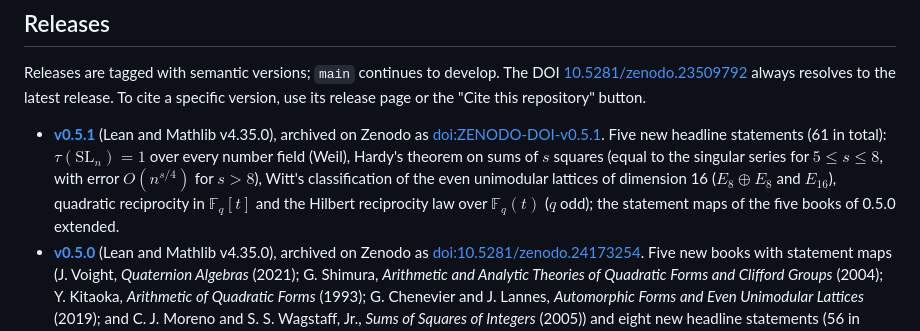
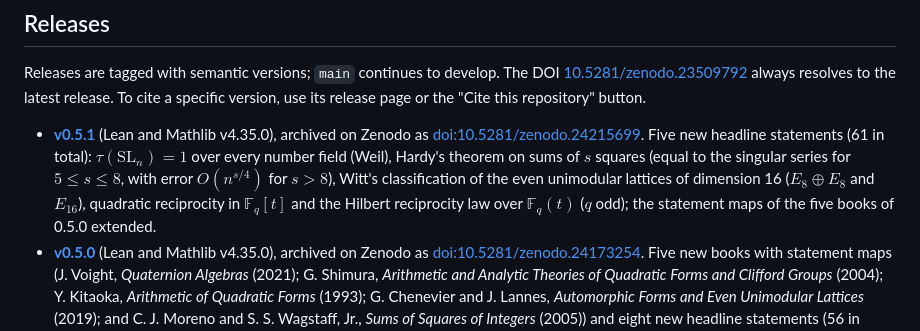
Before and after one commit to jonhanke/quadratic-forms-lean, a Markdown page: README.md, the part around the change. Rendered like a GitHub page.

Commit message:
README: Zenodo DOI for v0.5.1 (#14)
Co-authored-by: Claude Opus 5.5 <noreply@anthropic.com>

```diff
--- a/README.md
+++ b/README.md
@@ -222,7 +222,7 @@ against the literature. Corrections and reports of mis-formalizations are very w
 
 Releases are tagged with semantic versions; `main` continues to develop. The DOI [10.5281/zenodo.23509792](https://doi.org/10.5281/zenodo.23509792) always resolves to the latest release. To cite a specific version, use its release page or the "Cite this repository" button.
 
-- **[v0.5.1](https://github.com/jonhanke/quadratic-forms-lean/releases/tag/v0.5.1)** (Lean and Mathlib v4.35.0), archived on Zenodo as [doi:ZENODO-DOI-v0.5.1](https://doi.org/ZENODO-DOI-v0.5.1). Five new headline statements (61 in total): $`\tau(\mathrm{SL}_n) = 1`$ over every number field (Weil), Hardy's theorem on sums of $`s`$ squares (equal to the singular series for $`5 \le s \le 8`$, with error $`O(n^{s/4})`$ for $`s > 8`$), Witt's classification of the even unimodular lattices of dimension 16 ($`E_8 \oplus E_8`$ and $`E_{16}`$), quadratic reciprocity in $`\mathbb F_q[t]`$ and the Hilbert reciprocity law over $`\mathbb F_q(t)`$ ($`q`$ odd); the statement maps of the five books of 0.5.0 extended.
+- **[v0.5.1](https://github.com/jonhanke/quadratic-forms-lean/releases/tag/v0.5.1)** (Lean and Mathlib v4.35.0), archived on Zenodo as [doi:10.5281/zenodo.24215699](https://doi.org/10.5281/zenodo.24215699). Five new headline statements (61 in total): $`\tau(\mathrm{SL}_n) = 1`$ over every number field (Weil), Hardy's theorem on sums of $`s`$ squares (equal to the singular series for $`5 \le s \le 8`$, with error $`O(n^{s/4})`$ for $`s > 8`$), Witt's classification of the even unimodular lattices of dimension 16 ($`E_8 \oplus E_8`$ and $`E_{16}`$), quadratic reciprocity in $`\mathbb F_q[t]`$ and the Hilbert reciprocity law over $`\mathbb F_q(t)`$ ($`q`$ odd); the statement maps of the five books of 0.5.0 extended.
 - **[v0.5.0](https://github.com/jonhanke/quadratic-forms-lean/releases/tag/v0.5.0)** (Lean and Mathlib v4.35.0), archived on Zenodo as [doi:10.5281/zenodo.24173254](https://doi.org/10.5281/zenodo.24173254). Five new books with statement maps (J. Voight, *Quaternion Algebras* (2021); G. Shimura, *Arithmetic and Analytic Theories of Quadratic Forms and Clifford Groups* (2004); Y. Kitaoka, *Arithmetic of Quadratic Forms* (1993); G. Chenevier and J. Lannes, *Automorphic Forms and Even Unimodular Lattices* (2019); and C. J. Moreno and S. S. Wagstaff, Jr., *Sums of Squares of Integers* (2005)) and eight new headline statements (56 in total): Voight's Theorem 15.5.5 (an order of a quaternion algebra over a number field is maximal exactly when its discriminant is the product of the finite ramified primes), Voight's Main Theorem 22.4.1 (the bijection between similarity classes of nondegenerate ternary quadratic forms and quaternion orders over a principal ideal domain, 2 ≠ 0), the Eichler mass formula for maximal orders over ℚ and over totally real number fields, the existence of even unimodular lattices exactly in dimensions divisible by 8 (with finitely many classes), Jacobi's four-squares formula, Cauchy's polygonal number theorem and Sprague's theorem on sums of distinct squares.
 - **[v0.4.1](https://github.com/jonhanke/quadratic-forms-lean/releases/tag/v0.4.1)** (Lean and Mathlib v4.35.0), archived on Zenodo as [doi:10.5281/zenodo.24064127](https://doi.org/10.5281/zenodo.24064127). One new headline statement (48 in total): Watson's theorem (1963), every genus of positive definite integer-valued forms in $`n > 11`$ variables has at least two classes.
 - **[v0.4.0](https://github.com/jonhanke/quadratic-forms-lean/releases/tag/v0.4.0)** (Lean and Mathlib v4.35.0), archived on Zenodo as [doi:10.5281/zenodo.24051456](https://doi.org/10.5281/zenodo.24051456). Nine new headline statements (47 in total): the Conway–Sloane mass formula over ℤ from the genus symbols, Shimura's exact mass formula for SO over totally real number fields (odd and even $`n`$), Hanke's exact mass formula over every number field in corrected general form, Conway–Sloane's Theorem 18 at every prime, O'Meara 93:28 and 93:29, and Lemmas 2 and 4 of Conway–Sloane 1988. The four books (Cassels; O'Meara; Conway–Sloane, Chapter 15; Conway–Sloane 1988) are complete, with item-by-item maps.
```
